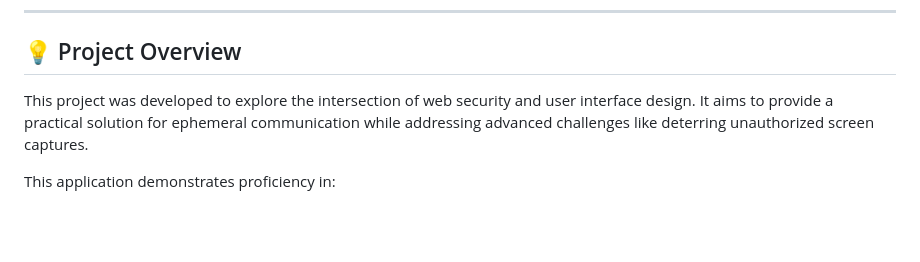
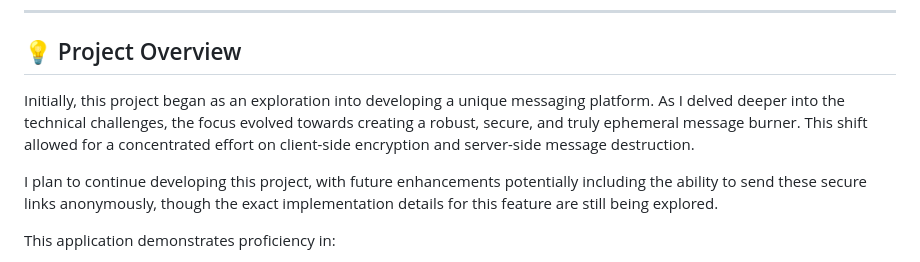
Before and after one commit to devenn05/Burner, a Markdown page: README.md, the part around the change. Drawn GitHub-style; blank space fills up the shorter version.

```diff
--- a/README.md
+++ b/README.md
@@ -58,7 +58,9 @@ The Secure Message Burner utilizes a hybrid client-server architecture centered
 
 ## 💡 Project Overview
 
-This project was developed to explore the intersection of web security and user interface design. It aims to provide a practical solution for ephemeral communication while addressing advanced challenges like deterring unauthorized screen captures.
+Initially, this project began as an exploration into developing a unique messaging platform. As I delved deeper into the technical challenges, the focus evolved towards creating a robust, secure, and truly ephemeral message burner. This shift allowed for a concentrated effort on client-side encryption and server-side message destruction.
+
+I plan to continue developing this project, with future enhancements potentially including the ability to send these secure links anonymously, though the exact implementation details for this feature are still being explored.
 
 This application demonstrates proficiency in:
 
```
